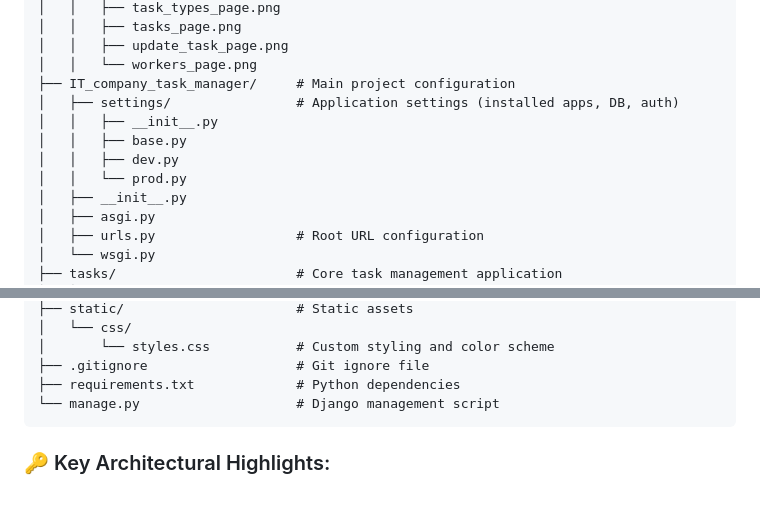
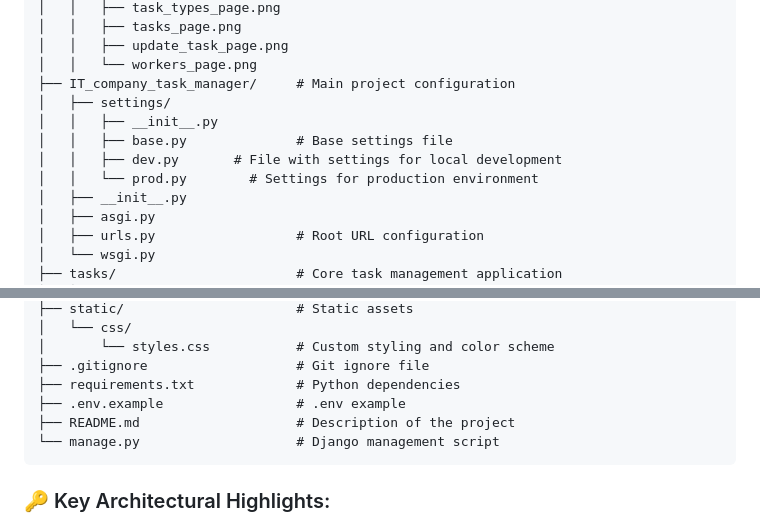
Before and after one commit to vovikLXUS/IT-Company-task-manager, a Markdown page: README.md, 2 parts joined by grey strips. Drawn GitHub-style; blank space fills up the shorter version.

Commit message:
chore: modified README.md (structure of project architecture)

````diff
--- a/README.md
+++ b/README.md
@@ -123,11 +123,11 @@ IT-Company-task-manager/
 │   │   ├── update_task_page.png
 │   │   └── workers_page.png
 ├── IT_company_task_manager/     # Main project configuration
-│   ├── settings/                # Application settings (installed apps, DB, auth)
+│   ├── settings/
 │   │   ├── __init__.py
-│   │   ├── base.py
-│   │   ├── dev.py
-│   │   └── prod.py
+│   │   ├── base.py              # Base settings file
+│   │   ├── dev.py       # File with settings for local development
+│   │   └── prod.py        # Settings for production environment
 │   ├── __init__.py
 │   ├── asgi.py
 │   ├── urls.py                  # Root URL configuration
@@ -155,6 +155,8 @@ IT-Company-task-manager/
 │       └── styles.css           # Custom styling and color scheme
 ├── .gitignore                   # Git ignore file
 ├── requirements.txt             # Python dependencies
+├── .env.example                 # .env example
+├── README.md                    # Description of the project
 └── manage.py                    # Django management script
 ```
 
````
